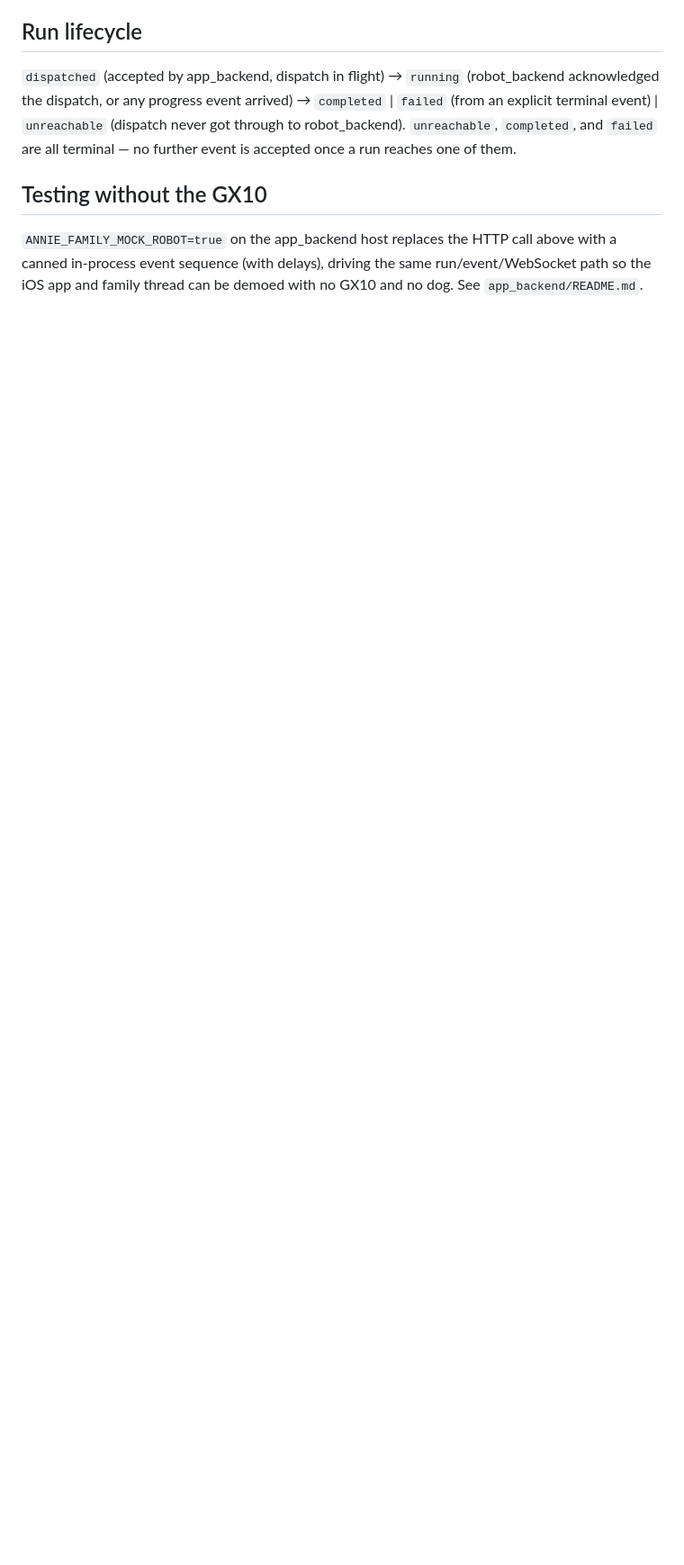
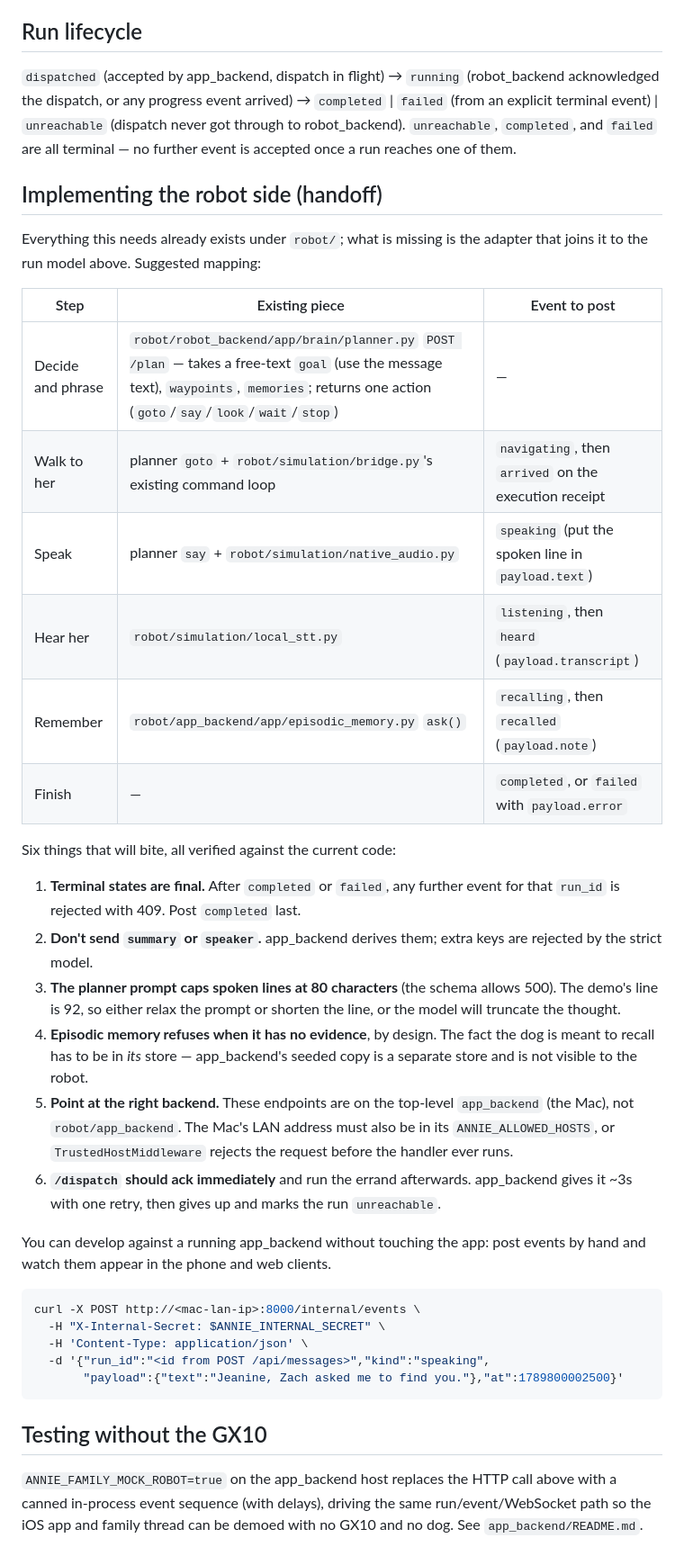
Before and after one commit to hiepnguyenduc2005/annie, a Markdown page: contract/family_messages.md, the part around the change. Shown at 90% size. GitHub-like rendering; blank space fills up the shorter version.

Commit message:
docs: add a robot-side implementation handoff to the family contract
Maps each beat of the run to the piece that already exists under robot/
(planner /plan, bridge command loop, local_stt, native_audio,
episodic_memory), and lists the six things that will bite: terminal states
rejecting late events, summary/speaker being derived rather than sent, the
planner's 80-character spoken-line cap versus the demo's 92, episodic memory
refusing without seeded evidence, these endpoints living on the top-level
app_backend rather than robot/app_backend, and /dispatch needing to ack
before running the errand.

Includes a curl that posts a beat by hand, so the robot side can be developed
against a running app_backend without the app or the dog.

Co-Authored-By: Claude Opus 5 <noreply@anthropic.com>

````diff
--- a/contract/family_messages.md
+++ b/contract/family_messages.md
@@ -78,6 +78,51 @@ Successful ingestion returns 202 with the stored event.
 `failed` are all terminal — no further event is accepted once a run reaches
 one of them.
 
+## Implementing the robot side (handoff)
+
+Everything this needs already exists under `robot/`; what is missing is the
+adapter that joins it to the run model above. Suggested mapping:
+
+| Step | Existing piece | Event to post |
+| --- | --- | --- |
+| Decide and phrase | `robot/robot_backend/app/brain/planner.py` `POST /plan` — takes a free-text `goal` (use the message text), `waypoints`, `memories`; returns one action (`goto`/`say`/`look`/`wait`/`stop`) | — |
+| Walk to her | planner `goto` + `robot/simulation/bridge.py`'s existing command loop | `navigating`, then `arrived` on the execution receipt |
+| Speak | planner `say` + `robot/simulation/native_audio.py` | `speaking` (put the spoken line in `payload.text`) |
+| Hear her | `robot/simulation/local_stt.py` | `listening`, then `heard` (`payload.transcript`) |
+| Remember | `robot/app_backend/app/episodic_memory.py` `ask()` | `recalling`, then `recalled` (`payload.note`) |
+| Finish | — | `completed`, or `failed` with `payload.error` |
+
+Six things that will bite, all verified against the current code:
+
+1. **Terminal states are final.** After `completed` or `failed`, any further
+   event for that `run_id` is rejected with 409. Post `completed` last.
+2. **Don't send `summary` or `speaker`.** app_backend derives them; extra keys
+   are rejected by the strict model.
+3. **The planner prompt caps spoken lines at 80 characters** (the schema allows
+   500). The demo's line is 92, so either relax the prompt or shorten the line,
+   or the model will truncate the thought.
+4. **Episodic memory refuses when it has no evidence**, by design. The fact the
+   dog is meant to recall has to be in *its* store — app_backend's seeded copy
+   is a separate store and is not visible to the robot.
+5. **Point at the right backend.** These endpoints are on the top-level
+   `app_backend` (the Mac), not `robot/app_backend`. The Mac's LAN address must
+   also be in its `ANNIE_ALLOWED_HOSTS`, or `TrustedHostMiddleware` rejects the
+   request before the handler ever runs.
+6. **`/dispatch` should ack immediately** and run the errand afterwards.
+   app_backend gives it ~3s with one retry, then gives up and marks the run
+   `unreachable`.
+
+You can develop against a running app_backend without touching the app: post
+events by hand and watch them appear in the phone and web clients.
+
+```sh
+curl -X POST http://<mac-lan-ip>:8000/internal/events \
+  -H "X-Internal-Secret: $ANNIE_INTERNAL_SECRET" \
+  -H 'Content-Type: application/json' \
+  -d '{"run_id":"<id from POST /api/messages>","kind":"speaking",
+       "payload":{"text":"Jeanine, Zach asked me to find you."},"at":1789800002500}'
+```
+
 ## Testing without the GX10
 
 `ANNIE_FAMILY_MOCK_ROBOT=true` on the app_backend host replaces the HTTP call
````
